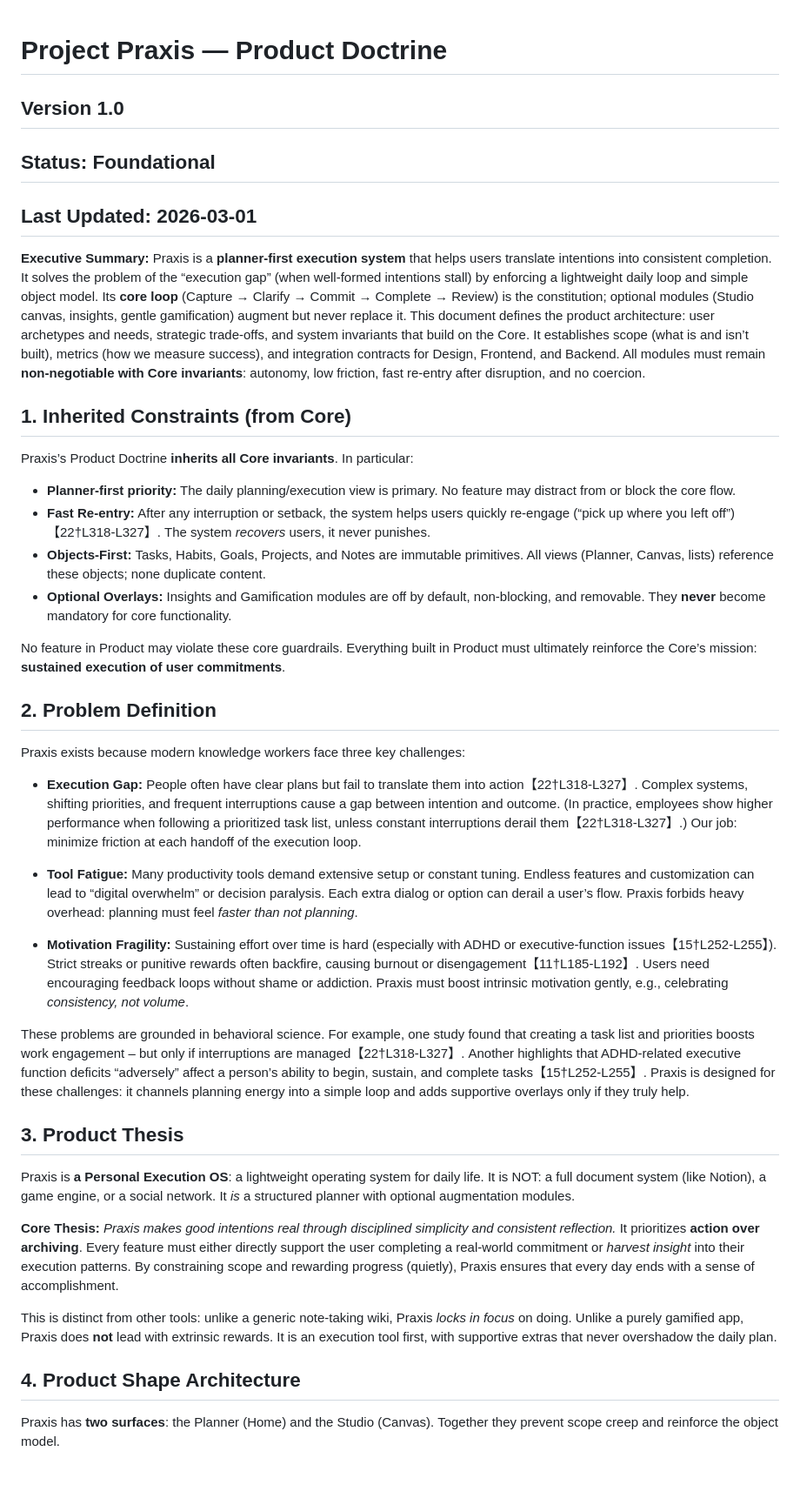
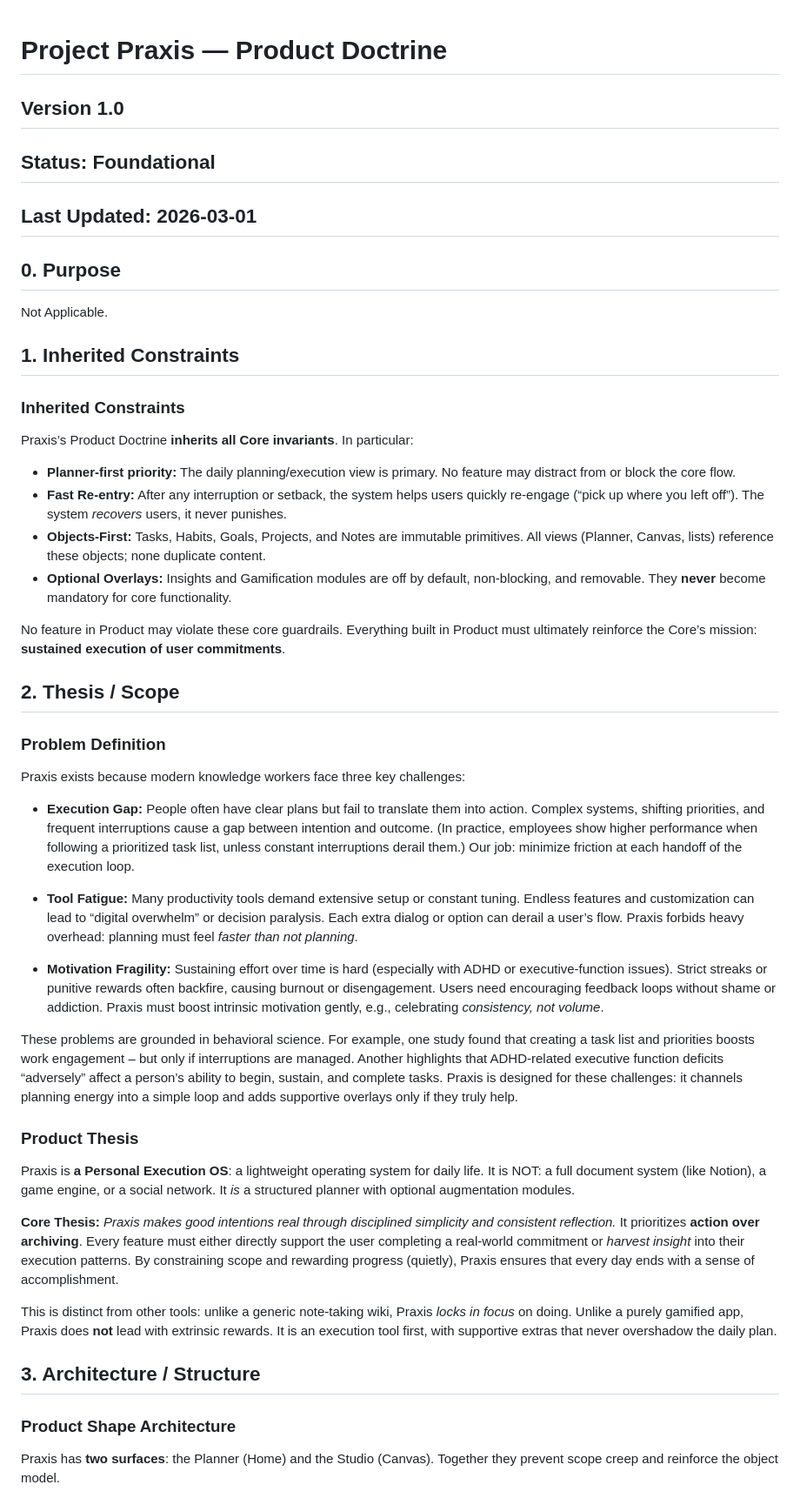
Before and after one commit to haz3141/project-praxis, a Markdown page: docs/constitution/02-product.md, the part around one of its changes. Shown at 87% size. Drawn GitHub-style; blank space fills up the shorter version.

Commit message:
docs(constitution): align 02-product.md to template

```diff
--- a/docs/constitution/02-product.md
+++ b/docs/constitution/02-product.md
@@ -1,32 +1,40 @@
 # Project Praxis — Product Doctrine
+
 ## Version 1.0
 ## Status: Foundational
 ## Last Updated: 2026-03-01
 
-**Executive Summary:** Praxis is a **planner-first execution system** that helps users translate intentions into consistent completion. It solves the problem of the “execution gap” (when well-formed intentions stall) by enforcing a lightweight daily loop and simple object model.  Its **core loop** (Capture → Clarify → Commit → Complete → Review) is the constitution; optional modules (Studio canvas, insights, gentle gamification) augment but never replace it.  This document defines the product architecture: user archetypes and needs, strategic trade-offs, and system invariants that build on the Core. It establishes scope (what is and isn’t built), metrics (how we measure success), and integration contracts for Design, Frontend, and Backend. All modules must remain **non-negotiable with Core invariants**: autonomy, low friction, fast re-entry after disruption, and no coercion.
+## 0. Purpose
 
-## 1. Inherited Constraints (from Core)
+Not Applicable.
+
+## 1. Inherited Constraints
+
+### Inherited Constraints
+
 Praxis’s Product Doctrine **inherits all Core invariants**.  In particular:
 - **Planner-first priority:** The daily planning/execution view is primary. No feature may distract from or block the core flow.
-- **Fast Re-entry:** After any interruption or setback, the system helps users quickly re-engage (“pick up where you left off”)【22†L318-L327】. The system *recovers* users, it never punishes.
+- **Fast Re-entry:** After any interruption or setback, the system helps users quickly re-engage (“pick up where you left off”). The system *recovers* users, it never punishes.
 - **Objects-First:** Tasks, Habits, Goals, Projects, and Notes are immutable primitives. All views (Planner, Canvas, lists) reference these objects; none duplicate content.
 - **Optional Overlays:** Insights and Gamification modules are off by default, non-blocking, and removable. They **never** become mandatory for core functionality.
 
 No feature in Product may violate these core guardrails. Everything built in Product must ultimately reinforce the Core’s mission: **sustained execution of user commitments**.
 
-## 2. Problem Definition
+## 2. Thesis / Scope
+
+### Problem Definition
 
 Praxis exists because modern knowledge workers face three key challenges:
 
-- **Execution Gap:** People often have clear plans but fail to translate them into action【22†L318-L327】. Complex systems, shifting priorities, and frequent interruptions cause a gap between intention and outcome. (In practice, employees show higher performance when following a prioritized task list, unless constant interruptions derail them【22†L318-L327】.) Our job: minimize friction at each handoff of the execution loop.
+- **Execution Gap:** People often have clear plans but fail to translate them into action. Complex systems, shifting priorities, and frequent interruptions cause a gap between intention and outcome. (In practice, employees show higher performance when following a prioritized task list, unless constant interruptions derail them.) Our job: minimize friction at each handoff of the execution loop.
 
 - **Tool Fatigue:** Many productivity tools demand extensive setup or constant tuning. Endless features and customization can lead to “digital overwhelm” or decision paralysis. Each extra dialog or option can derail a user’s flow. Praxis forbids heavy overhead: planning must feel *faster than not planning*.
 
-- **Motivation Fragility:** Sustaining effort over time is hard (especially with ADHD or executive-function issues【15†L252-L255】). Strict streaks or punitive rewards often backfire, causing burnout or disengagement【11†L185-L192】. Users need encouraging feedback loops without shame or addiction. Praxis must boost intrinsic motivation gently, e.g., celebrating *consistency, not volume*.
+- **Motivation Fragility:** Sustaining effort over time is hard (especially with ADHD or executive-function issues). Strict streaks or punitive rewards often backfire, causing burnout or disengagement. Users need encouraging feedback loops without shame or addiction. Praxis must boost intrinsic motivation gently, e.g., celebrating *consistency, not volume*.
 
-These problems are grounded in behavioral science. For example, one study found that creating a task list and priorities boosts work engagement – but only if interruptions are managed【22†L318-L327】. Another highlights that ADHD-related executive function deficits “adversely” affect a person’s ability to begin, sustain, and complete tasks【15†L252-L255】.  Praxis is designed for these challenges: it channels planning energy into a simple loop and adds supportive overlays only if they truly help.
+These problems are grounded in behavioral science. For example, one study found that creating a task list and priorities boosts work engagement – but only if interruptions are managed. Another highlights that ADHD-related executive function deficits “adversely” affect a person’s ability to begin, sustain, and complete tasks.  Praxis is designed for these challenges: it channels planning energy into a simple loop and adds supportive overlays only if they truly help.
 
-## 3. Product Thesis
+### Product Thesis
 
 Praxis is **a Personal Execution OS**: a lightweight operating system for daily life. It is NOT: a full document system (like Notion), a game engine, or a social network. It *is* a structured planner with optional augmentation modules.
 
@@ -34,7 +42,9 @@ Praxis is **a Personal Execution OS**: a lightweight operating system for daily
 
 This is distinct from other tools: unlike a generic note-taking wiki, Praxis *locks in focus* on doing. Unlike a purely gamified app, Praxis does **not** lead with extrinsic rewards. It is an execution tool first, with supportive extras that never overshadow the daily plan.
 
-## 4. Product Shape Architecture
+## 3. Architecture / Structure
+
+### Product Shape Architecture
 
 Praxis has **two surfaces**: the Planner (Home) and the Studio (Canvas). Together they prevent scope creep and reinforce the object model.
 
```
Also changed, not shown: other parts of docs/constitution/02-product.md (+39 -25 lines).
